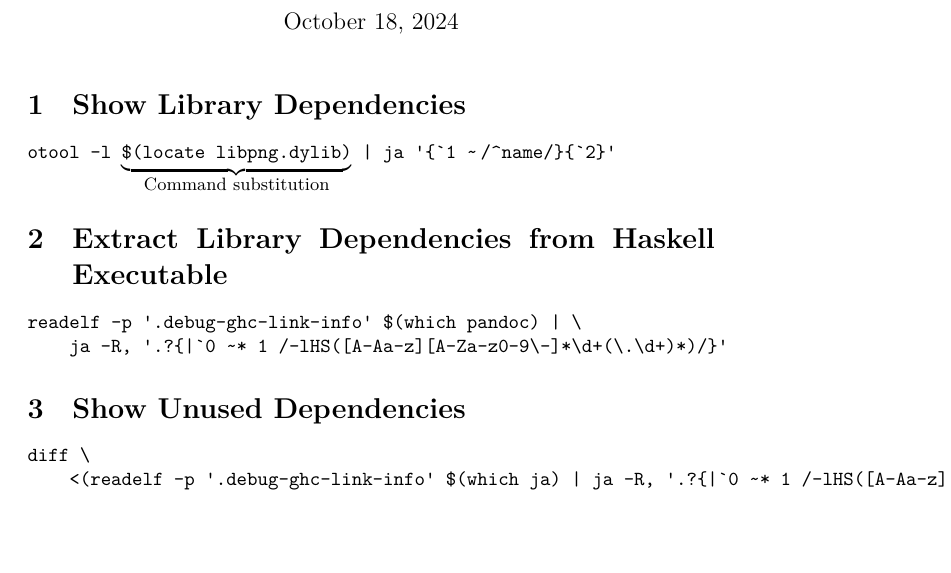
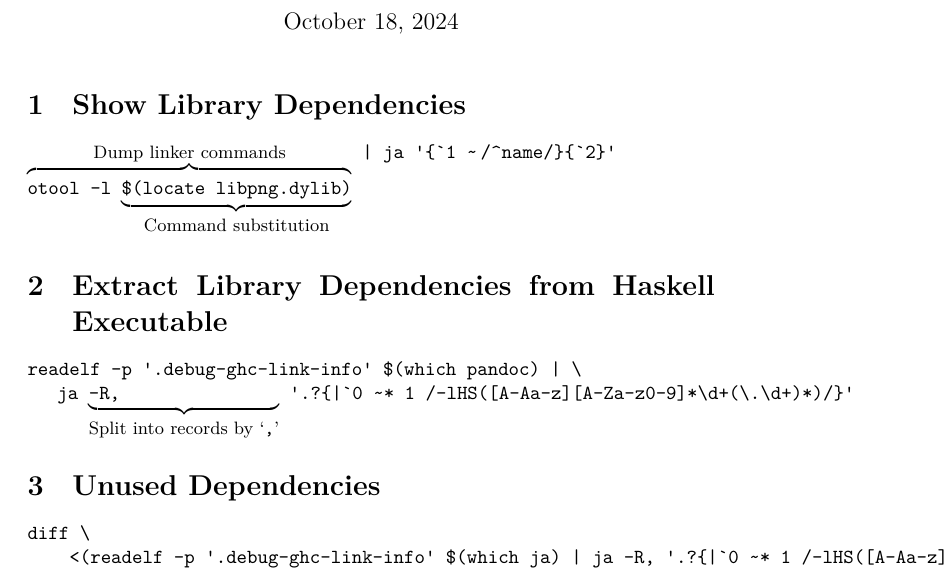
Before and after one commit to vmchale/jacinda, a LaTeX document (tex/explain.tex): part of the page, cut so that both start at the same text, the shorter picture padded with empty space. Compiled offline with XeLaTeX.

Commit message:
\textoverbrace (breaks)

```diff
--- a/tex/explain.tex
+++ b/tex/explain.tex
@@ -6,23 +6,23 @@
 \author{V. E. McHale}
 \maketitle
 
-\section{Show Library Dependencies}
-
 \def\field#1{\textasciigrave#1}
 % small interline skip?
 \def\nl{\crcr\noalign {\kern 3\dimen11\nointerlineskip}}
-\newcommand{\textupbrace}[2]{\vtop{\halign {##\crcr\hfill{#1}\hfill\nl\upbracefill\nl\hfill\small{\rm #2}\hfill\nl}}}
+% \show\downbracefill
+\newcommand{\textunderbrace}[2]{\vtop{\halign {##\crcr{#1}\nl\upbracefill\crcr\hfill\small{\rm #2}\hfill\nl}}}
+\newcommand{\textoverbrace}[2]{\vtop{\halign {##\crcr\hfill\small{\rm #2}\hfill\nl\downbracefill\crcr{#1}\hfill\nl}}}
 
-{\tt otool -l \textupbrace{\$(locate libpng.dylib)}{Command substitution} | ja \textquotesingle\{\field{1} \textasciitilde\thinspace/\textasciicircum name/\}\{\field{2}\}\textquotesingle}
+\section{Show Library Dependencies}
+
+{\tt \mbox{\textoverbrace{otool -l \textunderbrace{\$(locate libpng.dylib)}{Command substitution}}{Dump linker commands} | ja \textquotesingle\{\field{1} \textasciitilde\thinspace/\textasciicircum name/\}\{\field{2}\}\textquotesingle}}
 
 \section{Extract Library Dependencies from Haskell Executable}
 
-\begin{verbatim}
-readelf -p '.debug-ghc-link-info' $(which pandoc) | \
-    ja -R, '.?{|`0 ~* 1 /-lHS([A-Aa-z][A-Za-z0-9\-]*\d+(\.\d+)*)/}'
-\end{verbatim}
+{\tt readelf -p '.debug-ghc-link-info' \$(which pandoc) | \textbackslash\par
+ja \textunderbrace{-R,}{Split into records by `{\tt,}'} \textquotesingle.?\{|\field{0} \textasciitilde* 1 /-lHS([A-Aa-z][A-Za-z0-9\-]*\textbackslash d+(\textbackslash.\textbackslash d+)*)/\}\textquotesingle}
 
-\section{Show Unused Dependencies}
+\section{Unused Dependencies}
 
 \begin{verbatim}
 diff \
```
